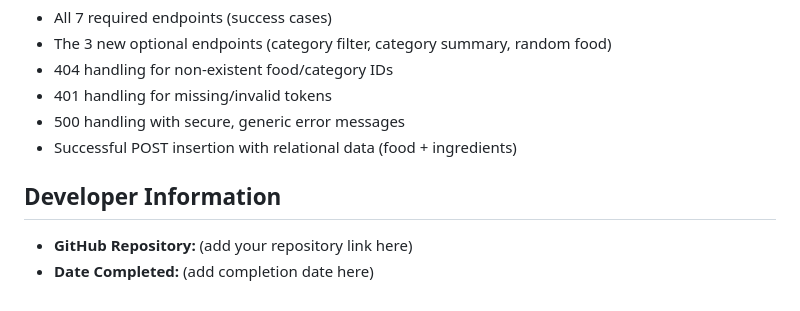
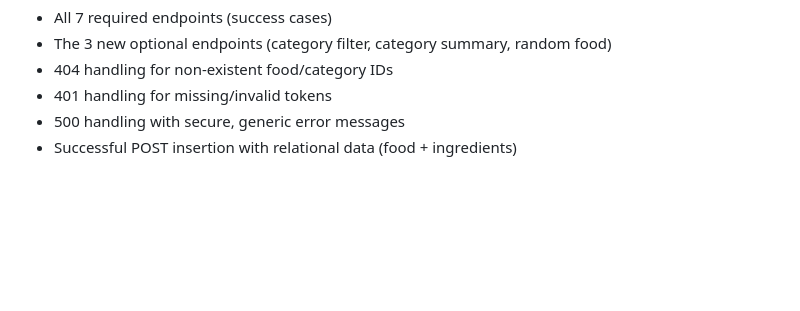
Before and after one commit to aabuan04/filipino-cookbook-api-abuan, a Markdown page: README.md, the part around the change. GitHub-like rendering; blank space fills up the shorter version.

Commit message:
Remove developer information from README
Removed developer information section from README.

```diff
--- a/README.md
+++ b/README.md
@@ -203,8 +203,3 @@ All endpoints, including the optional enhancements above, were tested using **Th
 - 401 handling for missing/invalid tokens
 - 500 handling with secure, generic error messages
 - Successful POST insertion with relational data (food + ingredients)
-
-## Developer Information
-
-- **GitHub Repository:** (add your repository link here)
-- **Date Completed:** (add completion date here)
```
